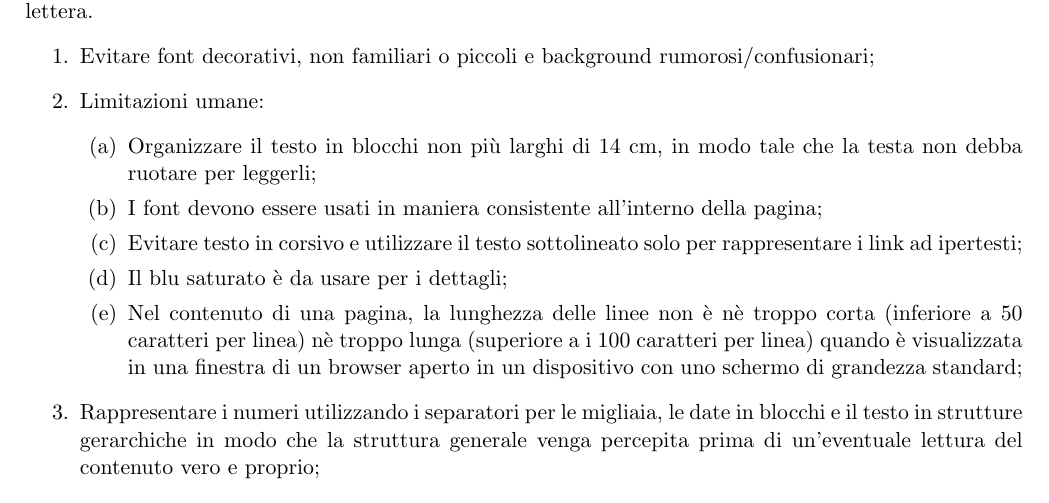
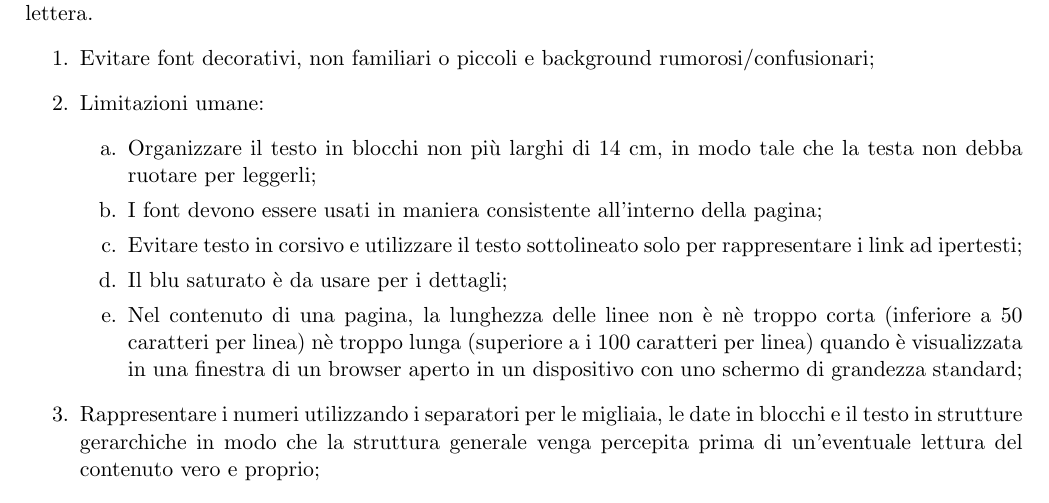
Before and after one commit to MickPerl/PlainX_Project-Management-Report, a LaTeX paper (main.tex, which reads chapters/verifica-risorse-esistenti/revisione-usabilita-esperti/revisione-usabilita-esperti.tex): part of page 13 of 49, cut so that both start at the same text. Compiled offline with pdfLaTeX.

Commit message:
Initial commit

```diff
--- a/chapters/verifica-risorse-esistenti/revisione-usabilita-esperti/revisione-usabilita-esperti.tex
+++ b/chapters/verifica-risorse-esistenti/revisione-usabilita-esperti/revisione-usabilita-esperti.tex
@@ -23,7 +23,7 @@ Ogni linea guida individuata ha un codice identificativo nel formato x.y dove x
 \begin{enumerate}
     \item Evitare font decorativi, non familiari o piccoli e background rumorosi/confusionari; \label{lg:1}
     \item Limitazioni umane:\label{lg:2}
-    \begin{enumerate}
+    \begin{enumerate}[label=\alph*., ref=2.\alph*]
         \item Organizzare il testo in blocchi non più larghi di 14 cm, in modo tale che la testa non debba ruotare per leggerli;
         \item I font devono essere usati in maniera consistente all'interno della pagina;
         \item Evitare testo in corsivo e utilizzare il testo sottolineato solo per rappresentare i link ad ipertesti;\label{lg:2.c}
```
